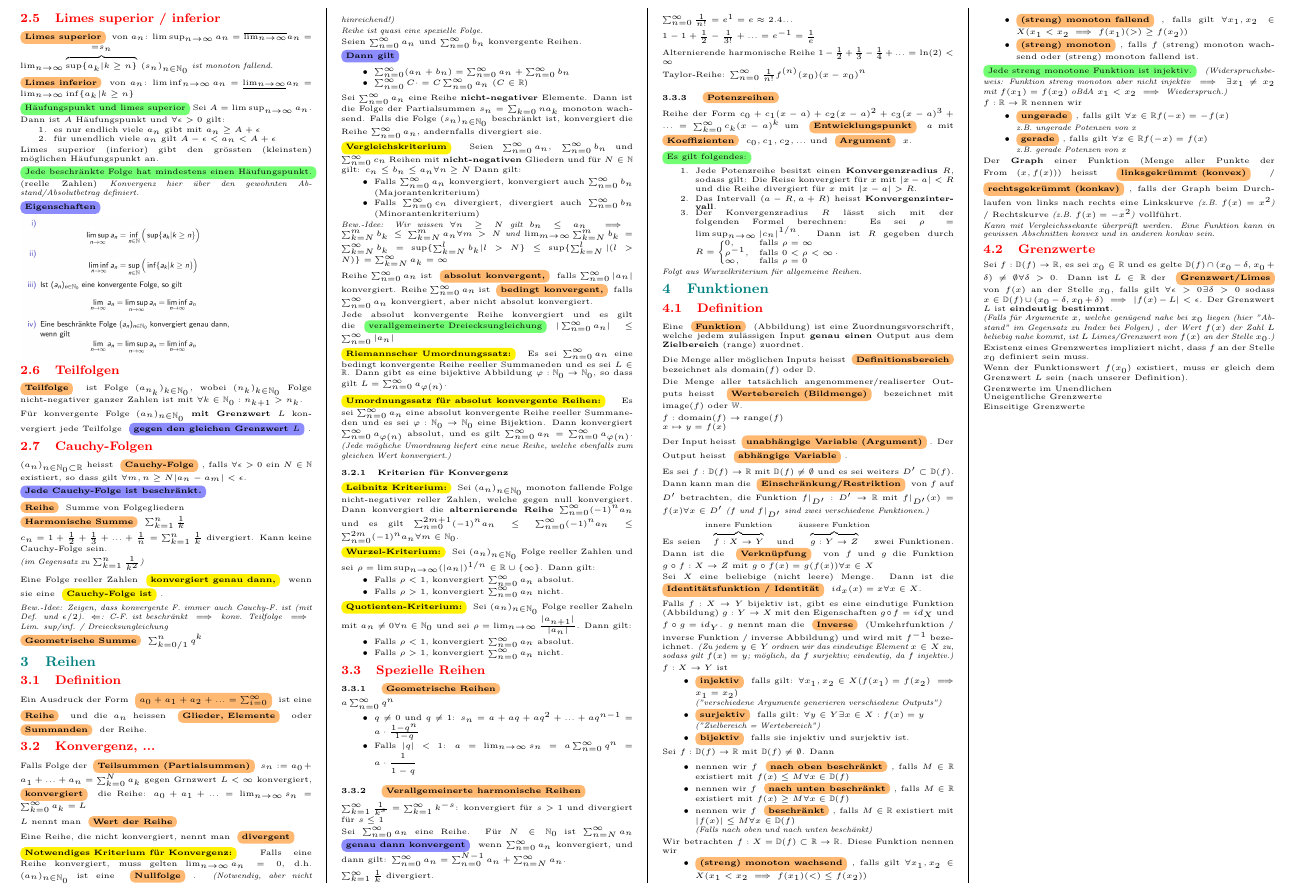
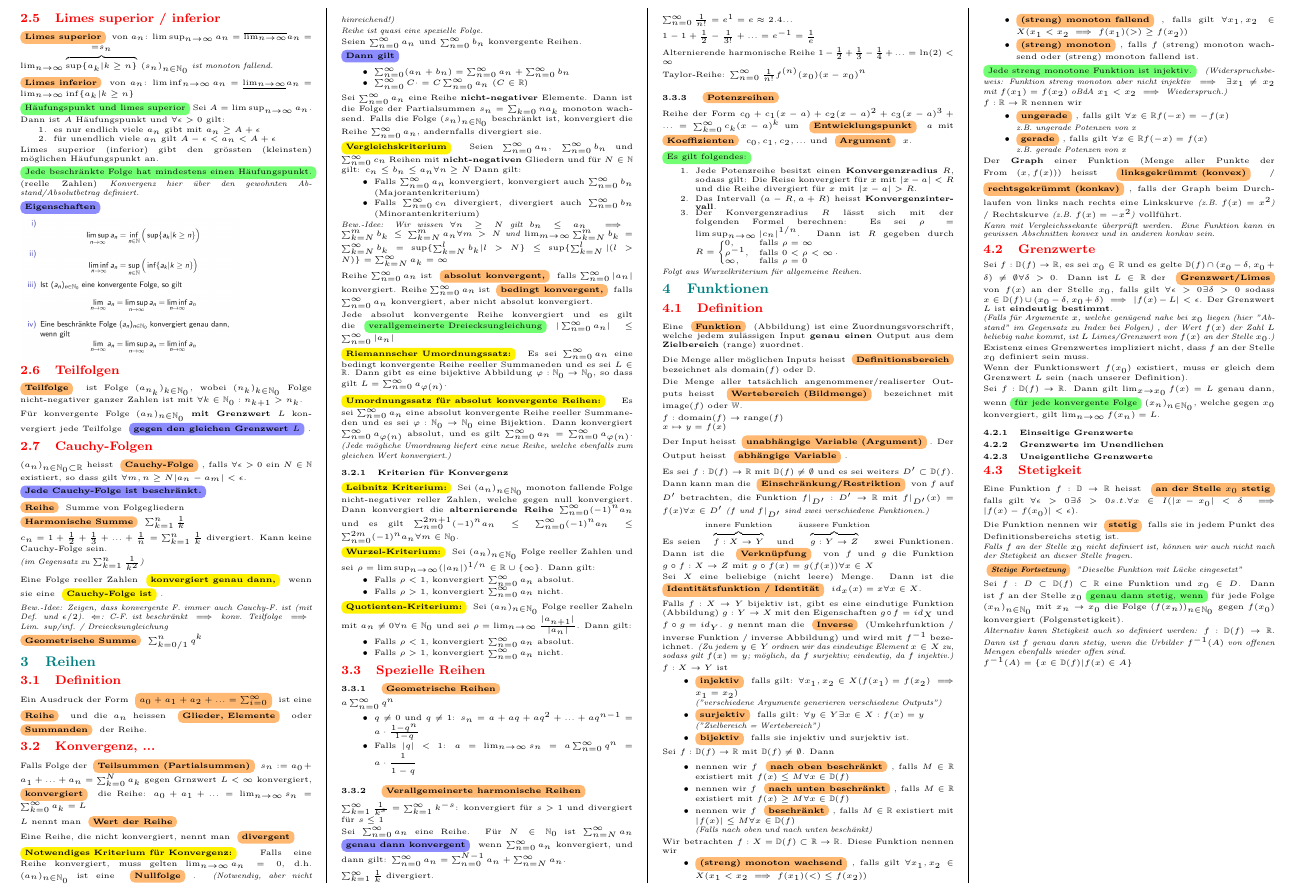
Before and after one commit to Timeo04/ethz-fs26-analysis1-cheatsheet, a LaTeX document (main.tex, which reads sections/04_funktionen.tex): part of page 2 of 3, cut so that both start at the same text. Compiled offline with pdfLaTeX.

Commit message:
Stetigkeit

```diff
--- a/sections/04_funktionen.tex
+++ b/sections/04_funktionen.tex
@@ -72,8 +72,28 @@ Existenz eines Grenzwertes impliziert nicht, dass $f$ an der Stelle $x_0$ defini
 
 Wenn der Funktionswert $f(x_0)$ existiert, muss er gleich dem Grenzwert $L$ sein (nach unserer Definition).
 
-Grenzwerte im Unendlichen
+Sei $f: \mathbb{D}(f) \rightarrow \mathbb{R}$. Dann gilt $\lim_{x \rightarrow x_0} f(x)= L$ genau dann, wenn \greenBox{für jede konvergente Folge} $(x_n)_{n \in \mathbb{N}_0}$, welche gegen $x_0$ konvergiert, gilt $\lim_{n \rightarrow \infty} f(x_n) = L$.
 
-Uneigentliche Grenzwerte
+% TODO!!
 
-Einseitige Grenzwerte
+\subsubsection{Einseitige Grenzwerte}
+
+\subsubsection{Grenzwerte im Unendlichen}
+
+\subsubsection{Uneigentliche Grenzwerte}
+
+% -------------------------------------
+\subsection{Stetigkeit}
+
+Eine Funktion $f : \mathbb{D} \rightarrow \mathbb{R}$ heisst \definition{an der Stelle $x_0$ stetig} falls gilt $\forall \epsilon > 0 \exists \delta > 0 s.t. \forall x \in I (|x - x_0| < \delta \implies |f(x) - f(x_0)| < \epsilon)$.
+
+Die Funktion nennen wir \definition{stetig} falls sie in jedem Punkt des Definitionsbereichs stetig ist.
+
+\textit{Falls $f$ an der Stelle $x_0$ nicht definiert ist, können wir auch nicht nach der Stetigkeit an dieser Stelle fragen.}
+
+\textit{\definition{Stetige Fortsetzung} "Dieselbe Funktion mit Lücke eingesetzt"}
+
+Sei $f: D \subset \mathbb{D}(f) \subset \mathbb{R}$ eine Funktion und $x_0 \in D$. Dann ist $f$ an der Stelle $x_0$ \greenBox{genau dann stetig, wenn} für jede Folge $(x_n)_{n \in \mathbb{N}_0}$ mit $x_n \rightarrow x_0$ die Folge $(f(x_n))_{n \in \mathbb{N}_0}$ gegen $f(x_0)$ konvergiert (Folgenstetigkeit).
+
+\textit{Alternativ kann Stetigkeit auch so definiert werden: $f: \mathbb{D} (f) \rightarrow \mathbb{R}$. Dann ist $f$ genau dann stetig, wenn die Urbilder $f^{-1}(A)$ von offenen Mengen ebenfalls wieder offen sind.\\
+$f^{-1}(A)= \{x \in \mathbb{D}(f)|f(x) \in A\}$}
```
Also changed, not shown: main.pdf.
